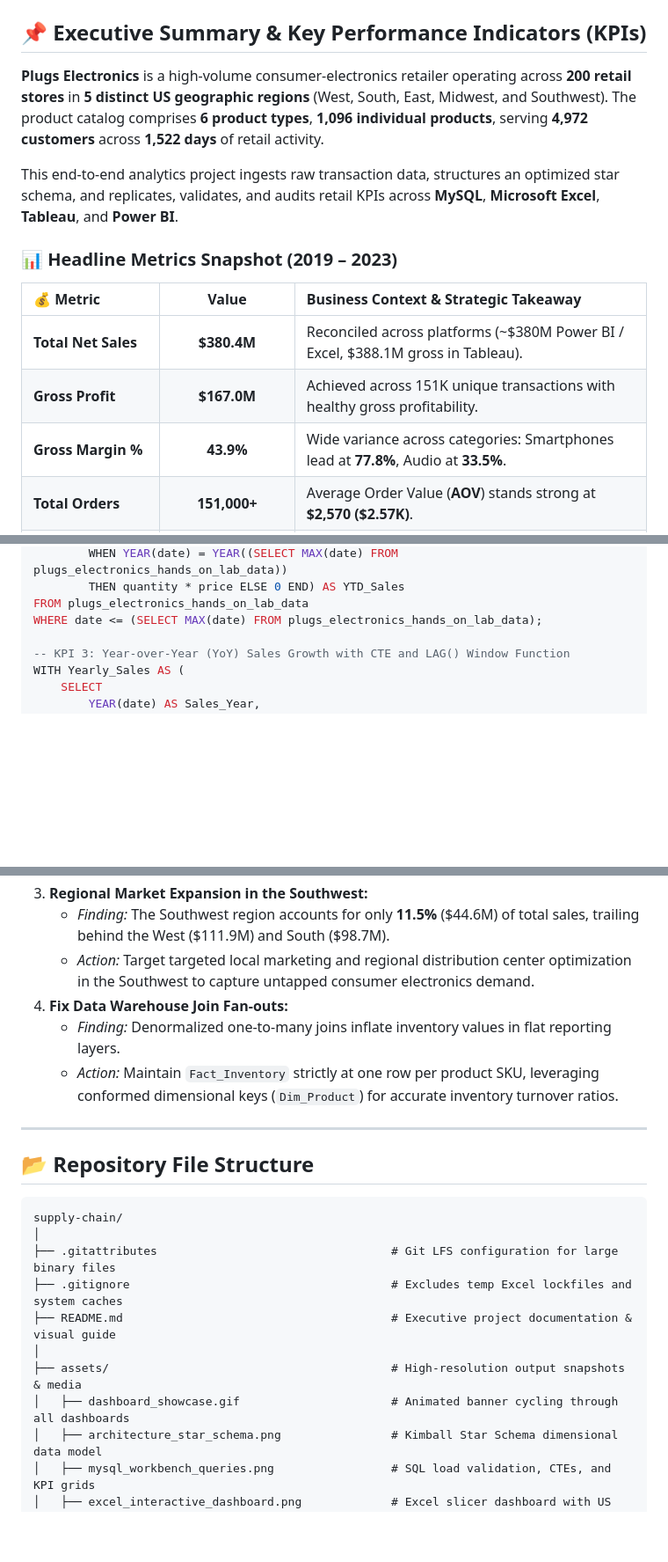
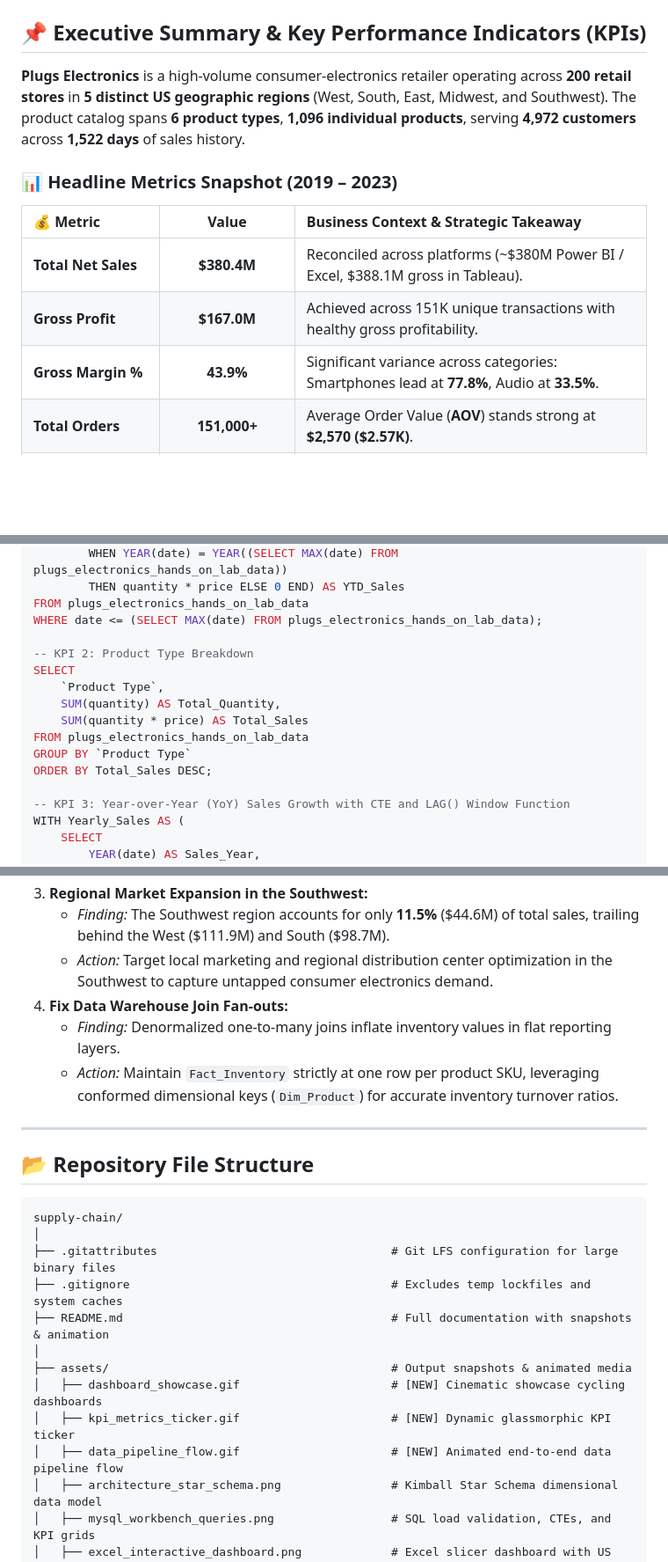
Before and after one commit to Akshay-Notfound/supply-chain, a Markdown page: README.md, 3 parts joined by grey strips. Shown at 88% size. Drawn GitHub-style; folded sections open; blank space fills up the shorter version.

```diff
--- a/README.md
+++ b/README.md
@@ -61,8 +86,6 @@
 ## 📌 Executive Summary & Key Performance Indicators (KPIs)
 
-**Plugs Electronics** is a high-volume consumer-electronics retailer operating across **200 retail stores** in **5 distinct US geographic regions** (West, South, East, Midwest, and Southwest). The product catalog comprises **6 product types**, **1,096 individual products**, serving **4,972 customers** across **1,522 days** of retail activity.
-
-This end-to-end analytics project ingests raw transaction data, structures an optimized star schema, and replicates, validates, and audits retail KPIs across **MySQL**, **Microsoft Excel**, **Tableau**, and **Power BI**.
+**Plugs Electronics** is a high-volume consumer-electronics retailer operating across **200 retail stores** in **5 distinct US geographic regions** (West, South, East, Midwest, and Southwest). The product catalog spans **6 product types**, **1,096 individual products**, serving **4,972 customers** across **1,522 days** of sales history.
 
 ### 📊 Headline Metrics Snapshot (2019 – 2023)
 
@@ -70,7 +93,7 @@ This end-to-end analytics project ingests raw transaction data, structures an op
 |:---|:---:|:---|
 | **Total Net Sales** | **$380.4M** | Reconciled across platforms (~$380M Power BI / Excel, $388.1M gross in Tableau). |
 | **Gross Profit** | **$167.0M** | Achieved across 151K unique transactions with healthy gross profitability. |
-| **Gross Margin %** | **43.9%** | Wide variance across categories: Smartphones lead at **77.8%**, Audio at **33.5%**. |
+| **Gross Margin %** | **43.9%** | Significant variance across categories: Smartphones lead at **77.8%**, Audio at **33.5%**. |
 | **Total Orders** | **151,000+** | Average Order Value (**AOV**) stands strong at **$2,570 ($2.57K)**. |
 | **Return Rate** | **1.00%** | Exceptionally low returns signify strong customer satisfaction and product reliability. |
 | **Peak Revenue Year** | **2022 ($95M)** | Growth cooled to +2% YoY in 2022 after surging +16% in 2020 and +4% in 2021. |
@@ -188,6 +213,15 @@ SELECT
         THEN quantity * price ELSE 0 END) AS YTD_Sales
 FROM plugs_electronics_hands_on_lab_data
 WHERE date <= (SELECT MAX(date) FROM plugs_electronics_hands_on_lab_data);
+
+-- KPI 2: Product Type Breakdown
+SELECT
+    `Product Type`,
+    SUM(quantity) AS Total_Quantity,
+    SUM(quantity * price) AS Total_Sales
+FROM plugs_electronics_hands_on_lab_data
+GROUP BY `Product Type`
+ORDER BY Total_Sales DESC;
 
 -- KPI 3: Year-over-Year (YoY) Sales Growth with CTE and LAG() Window Function
 WITH Yearly_Sales AS (
@@ -300,7 +335,7 @@ A critical responsibility of enterprise BI engineering is reconciling metrics ac
    * *Action:* Allocate prime in-store shelf space and promotional campaigns toward high-margin Smartphones and Computing accessories to maximize bottom-line profit without increasing operational costs.
 3. **Regional Market Expansion in the Southwest:**
    * *Finding:* The Southwest region accounts for only **11.5%** ($44.6M) of total sales, trailing behind the West ($111.9M) and South ($98.7M).
-   * *Action:* Target targeted local marketing and regional distribution center optimization in the Southwest to capture untapped consumer electronics demand.
+   * *Action:* Target local marketing and regional distribution center optimization in the Southwest to capture untapped consumer electronics demand.
 4. **Fix Data Warehouse Join Fan-outs:**
    * *Finding:* Denormalized one-to-many joins inflate inventory values in flat reporting layers.
    * *Action:* Maintain `Fact_Inventory` strictly at one row per product SKU, leveraging conformed dimensional keys (`Dim_Product`) for accurate inventory turnover ratios.
@@ -313,11 +348,13 @@ A critical responsibility of enterprise BI engineering is reconciling metrics ac
 supply-chain/
 │
 ├── .gitattributes                                  # Git LFS configuration for large binary files
-├── .gitignore                                      # Excludes temp Excel lockfiles and system caches
-├── README.md                                       # Executive project documentation & visual guide
+├── .gitignore                                      # Excludes temp lockfiles and system caches
+├── README.md                                       # Full documentation with snapshots & animation
 │
-├── assets/                                         # High-resolution output snapshots & media
-│   ├── dashboard_showcase.gif                      # Animated banner cycling through all dashboards
+├── assets/                                         # Output snapshots & animated media
+│   ├── dashboard_showcase.gif                      # [NEW] Cinematic showcase cycling dashboards
+│   ├── kpi_metrics_ticker.gif                      # [NEW] Dynamic glassmorphic KPI ticker
+│   ├── data_pipeline_flow.gif                      # [NEW] Animated end-to-end data pipeline flow
 │   ├── architecture_star_schema.png                # Kimball Star Schema dimensional data model
 │   ├── mysql_workbench_queries.png                 # SQL load validation, CTEs, and KPI grids
 │   ├── excel_interactive_dashboard.png             # Excel slicer dashboard with US choropleth map
```
Also changed, not shown: other parts of README.md (+44 -16 lines), assets/dashboard_showcase.gif, assets/data_pipeline_flow.gif (added), assets/kpi_metrics_ticker.gif (added).
